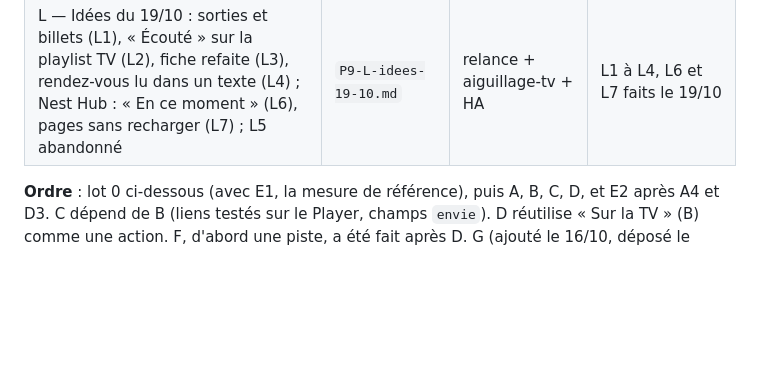
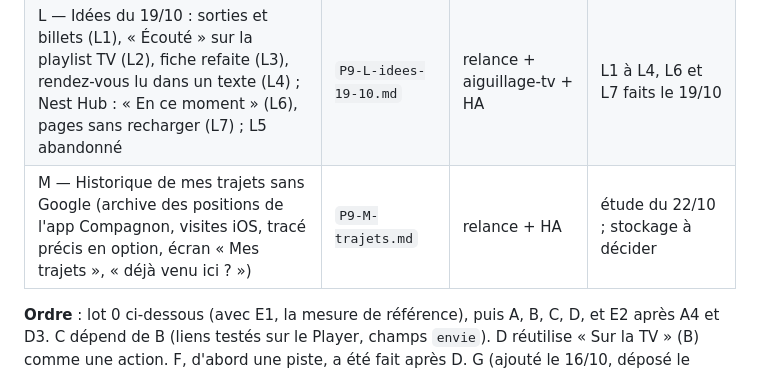
Before and after one commit to thecoachfr/relance, a Markdown page: plans/P9-00-INDEX.md, the part around the change. Drawn GitHub-style; blank space fills up the shorter version.

```diff
--- a/plans/P9-00-INDEX.md
+++ b/plans/P9-00-INDEX.md
@@ -18,6 +18,7 @@
 | J — Mémoire des échanges Signal avec Yoann (texte cherchable, résumé de chaque nuit, recherche depuis Claude) | `P9-J-memoire-signal.md` | HA (+ relance pour J4) | J1–J3 2–3 soirées ; J4 2 ; J5 une demi-soirée |
 | K — Pièces jointes (photo, PDF, scan) rangées dans HA, texte lu sur l'appareil pour le tri, copie Drive | `P9-K-pieces-jointes.md` | relance + ha-donnees-apps + routine | fait le 18/10 (essais à faire) |
 | L — Idées du 19/10 : sorties et billets (L1), « Écouté » sur la playlist TV (L2), fiche refaite (L3), rendez-vous lu dans un texte (L4) ; Nest Hub : « En ce moment » (L6), pages sans recharger (L7) ; L5 abandonné | `P9-L-idees-19-10.md` | relance + aiguillage-tv + HA | L1 à L4, L6 et L7 faits le 19/10 |
+| M — Historique de mes trajets sans Google (archive des positions de l'app Compagnon, visites iOS, tracé précis en option, écran « Mes trajets », « déjà venu ici ? ») | `P9-M-trajets.md` | relance + HA | étude du 22/10 ; stockage à décider |
 
 **Ordre** : lot 0 ci-dessous (avec E1, la mesure de référence), puis A, B, C, D, et E2 après A4 et D3. C dépend de B (liens testés sur le Player, champs `envie`). D réutilise « Sur la TV » (B) comme une action. F, d'abord une piste, a été fait après D. G (ajouté le 16/10, déposé le 16/10 à 22 h) vient ensuite, indépendant des autres plans.
 
```
Also changed, not shown: SUIVI.md (+1 -0 lines), plans/P9-M-trajets.md (added, +113 -0 lines).
